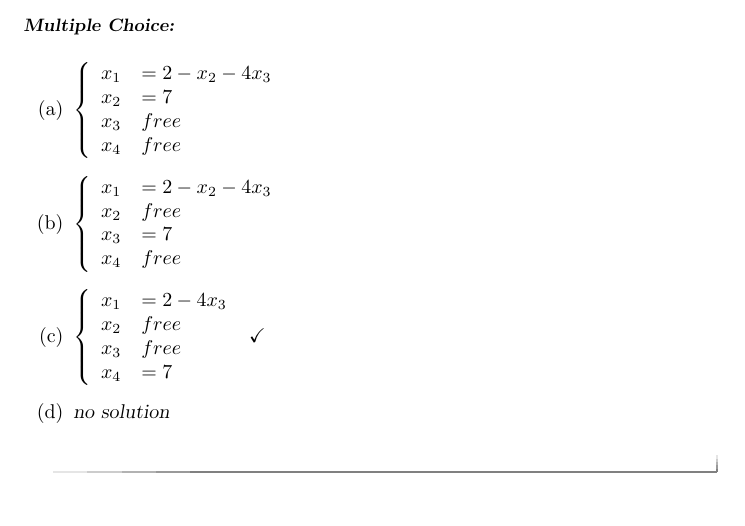
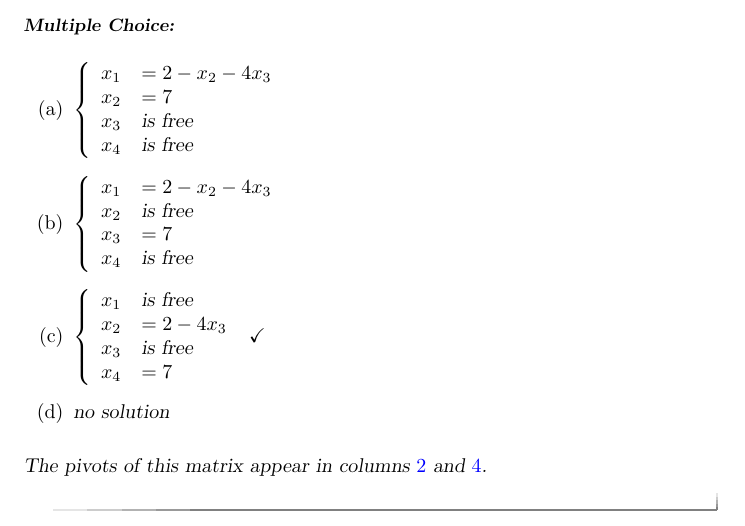
Before and after one commit to UConnLinAlg/Activities, a LaTeX document (E3E4XA/E3E4XA.tex): part of page 2 of 2, cut so that both start at the same text. Compiled offline with pdfLaTeX.

Commit message:
For VL E3, E4, take 2

```diff
--- a/E3E4XA/E3E4XA.tex
+++ b/E3E4XA/E3E4XA.tex
@@ -94,24 +94,25 @@
   			\choice{$\left\{ \begin{array}{rl}
   			x_1&= 2-x_2-4x_3\\
   			x_2 &= 7\\
-  			x_3 &free\\
-  			x_4 &free\\
+  			x_3 &\text{is free}\\
+  			x_4 &\text{is free}\\
   			\end{array}
   			 \right.$}
   			\choice{$\left\{ \begin{array}{rl}
   				x_1&= 2-x_2-4x_3\\
-  				x_2 &free\\
+  				x_2 &\text{is free}\\
   				x_3 &=7\\
-  				x_4 &free\\ \end{array}
+  				x_4 &\text{is free}\\ \end{array}
   				\right.$}
   			\choice[correct]{$\left\{ \begin{array}{rl}
-  				x_1&= 2-4x_3\\
-  				x_2 &free\\
-  				x_3 &free\\
+  				x_1 &\text{is free}\\
+  				x_2&= 2-4x_3\\
+  				x_3 &\text{is free}\\
   				x_4 &=7 \end{array}
   				\right.$}
   			\choice{no solution}
   		\end{multipleChoice}
+The pivots of this matrix appear in columns $\answer{2}$ and $\answer{4}$.
 
   	\end{question}
 
```
Also changed, not shown: E3E4XA/E3E4XA.pdf.
